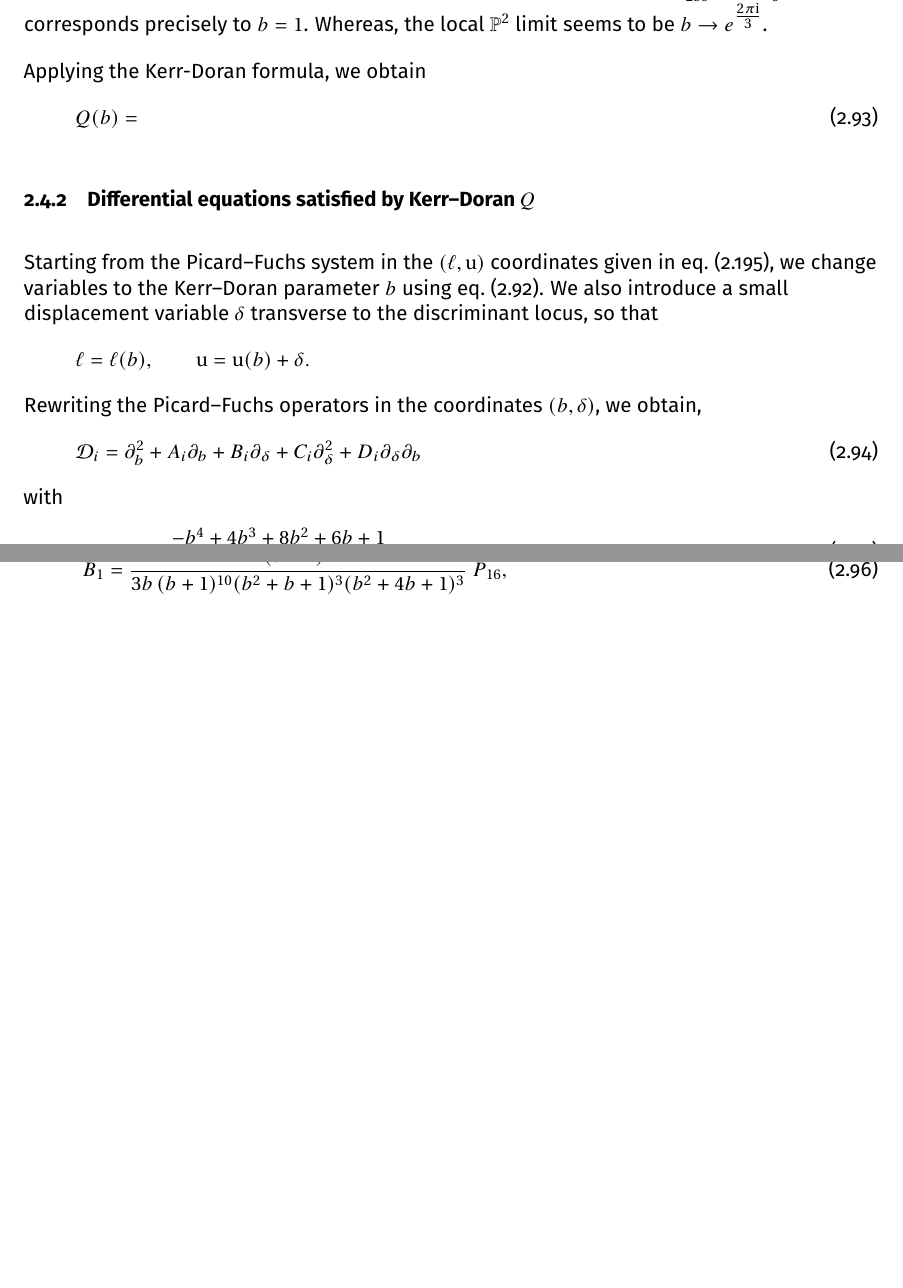
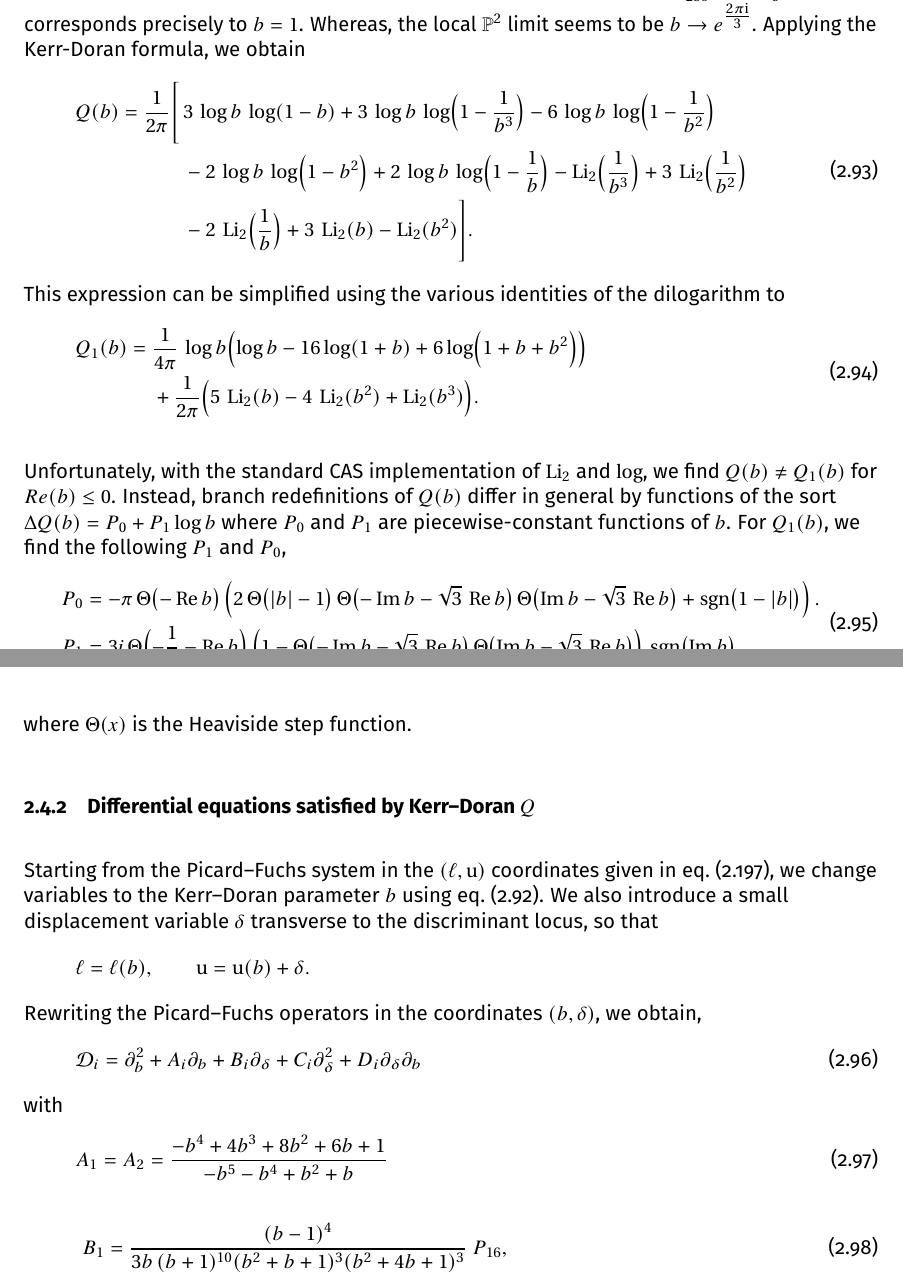
Before and after one commit to rshrj/localf1, a LaTeX paper (Notes-LocalF1.tex): two parts of pages 21 and 22 of 38, joined at a grey line, cut so that both start at the same text, the shorter picture padded with empty space. Compiled offline with pdfLaTeX.

Commit message:
[notes] add Q(b) and Q_1(b)

```diff
--- a/Notes-LocalF1.tex
+++ b/Notes-LocalF1.tex
@@ -123,6 +123,7 @@
 \newcommand{\cO}{\mathcal{O}}
 \newcommand{\GV}{\mathrm{GV}}
 \newcommand{\ur}{\mathrm{u}}
+\newcommand{\sgn}{\operatorname{sgn}}
 
 % --- number systems ---
 \newcommand{\C}{\mathbb{C}}
@@ -1188,11 +1190,52 @@ Note that there is a symmetry $b \to \frac{1}{b}$ due to the square root in the
   \ell = -\frac{b \left(b^2+b+1\right)^3}{(b+1)^8}, \quad \ur = -\frac{(b+1)^4}{\left(b^2+b+1\right) \left(b^2+4 b+1\right)}, \quad \text{on} \quad \delta(\ell, \ur) = 0.
 \end{equation}
 For a fixed value of $\ell$, the first equation gives eight roots in total which are invariant under $b \to \tfrac{1}{b}$. Thus, only four of them satisfy the condition $\abs{b} > 1$ and correspond to the four $I_1$ fibers for generic values of $\ell$. Note that the Argeres-Douglas point $\ell = -\tfrac{27}{256}$, $\ur = -\tfrac89$ corresponds precisely to $b = 1$. Whereas, the local $\mathbb{P}^2$ limit seems to be $b \to e^{\tfrac{2\pi \ii}{3}}$.
-
+%
 Applying the Kerr-Doran formula, we obtain
 \begin{equation}
-  Q(b) =
-\end{equation}
+\begin{aligned}
+Q(b)
+=\frac{1}{2\pi}\Bigg[
+&\,3\,\log b\,\log(1-b)
++3\,\log b\,\log\Bigl(1-\frac{1}{b^{3}}\Bigr)
+-6\,\log b\,\log\Bigl(1-\frac{1}{b^{2}}\Bigr)\\
+&\,-2\,\log b\,\log(1-b^{2})
++2\,\log b\,\log\Bigl(1-\frac{1}{b}\Bigr)
+-\Li_{2}\Bigl(\frac{1}{b^{3}}\Bigr)
++3\,\Li_{2}\Bigl(\frac{1}{b^{2}}\Bigr)\\
+&\,-2\,\Li_{2}\Bigl(\frac{1}{b}\Bigr)
++3\,\Li_{2}(b)
+-\Li_{2}(b^{2})
+\Bigg].
+\end{aligned}
+\end{equation}
+%
+This expression can be simplified using the various identities of the dilogarithm to
+\begin{equation}
+\begin{aligned}
+Q_{1}(b)
+=\;&\frac{1}{4\pi}\,\log b\Bigl(\log b-16\log(1+b)+6\log(1+b+b^{2})\Bigr)\\
+&+\frac{1}{2\pi}\Bigl(5\,\Li_{2}(b)-4\,\Li_{2}(b^{2})+\Li_{2}(b^{3})\Bigr).
+\end{aligned}
+\end{equation}
+
+Unfortunately, with the standard CAS implementation of $\Li_2$ and $\log$, we find $Q(b) \neq Q_1(b)$ for $Re(b) \leq 0$. Instead, branch redefinitions of $Q(b)$ differ in general by functions of the sort $\Delta Q(b) = P_0 + P_1 \log b$ where $P_0$ and $P_1$ are piecewise-constant functions of $b$. For $Q_1(b)$, we find the following $P_1$ and $P_0$,
+\begin{equation}
+  \begin{aligned}
+    P_0 &= -\pi\,\Theta\bigl(-\Re b\bigr)\left(
+      2\,\Theta\bigl(|b|-1\bigr)\,
+      \Theta\bigl(-\Im b-\sqrt{3}\,\Re b\bigr)\,
+      \Theta\bigl(\Im b-\sqrt{3}\,\Re b\bigr)
+      +\sgn\bigl(1-|b|\bigr)
+      \right). \\
+    P_1 &= 3i\,\Theta\Bigl(-\frac{1}{2}-\Re b\Bigr)\,
+      \Bigl(1-\Theta\bigl(-\Im b-\sqrt{3}\,\Re b\bigr)\,
+      \Theta\bigl(\Im b-\sqrt{3}\,\Re b\bigr)\Bigr)\,
+      \sgn\bigl(\Im b\bigr).
+  \end{aligned}
+\end{equation}
+where $\Theta(x)$ is the Heaviside step function.
+
 
 
 \subsubsection{Differential equations satisfied by Kerr--Doran \texorpdfstring{$Q$}{Q}}
```
Also changed, not shown: Notes-LocalF1.pdf, Notes-LocalF1.tex (1 more changed lines).
